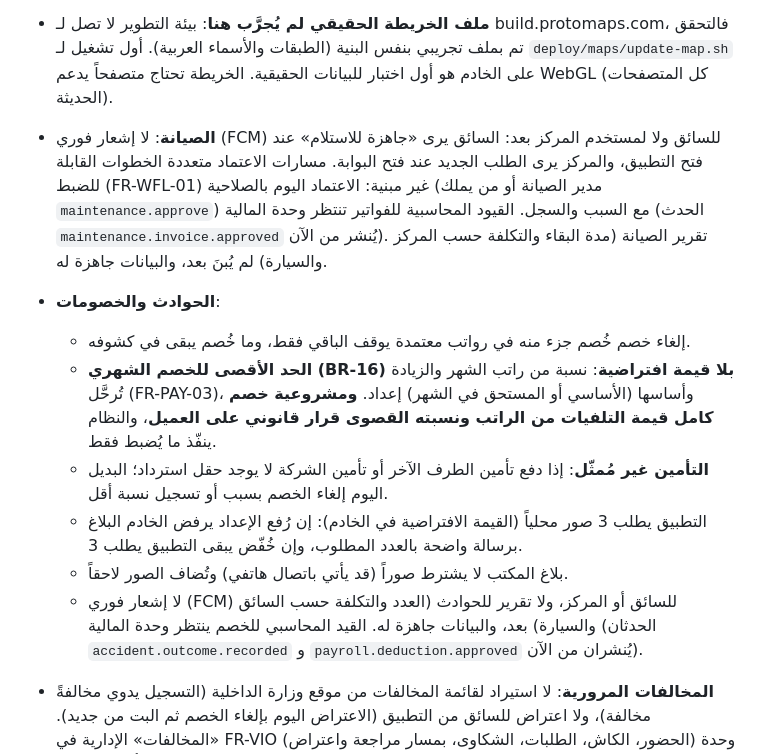
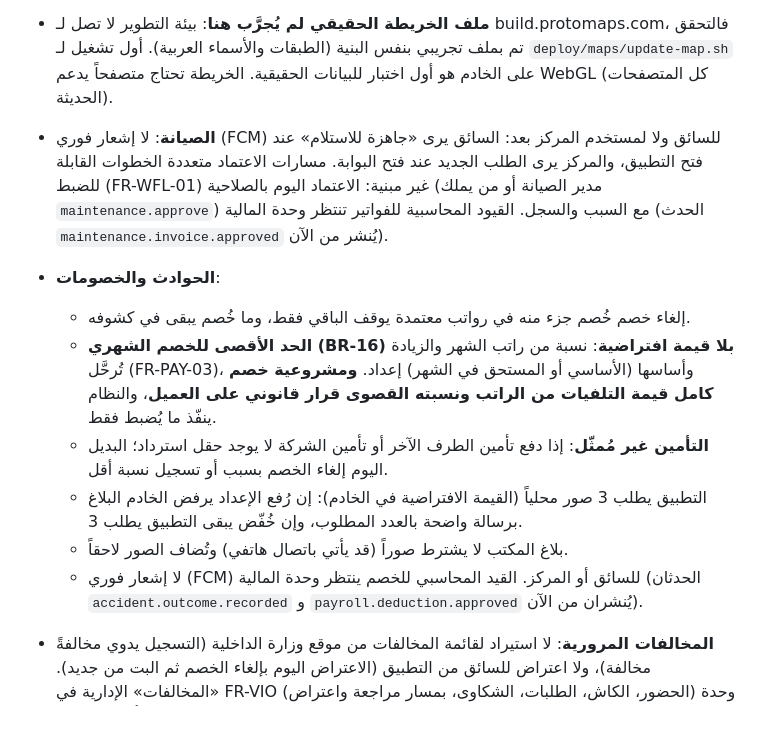
Before and after one commit to ammarnabileg/fleet, a Markdown page: README.md, the part around the change. GitHub-like rendering; blank space fills up the shorter version.

Commit message:
README: the maintenance and accidents reports are built; drop them from the remaining list
Co-Authored-By: Claude Opus 5.5 <noreply@anthropic.com>
Claude-Session: https://claude.ai/code/session_01FvTvKHo4b9StUPvcgHgJbT

```diff
--- a/README.md
+++ b/README.md
@@ -272,14 +272,14 @@ uvicorn app.main:create_app --factory --reload      # التوثيق: http://loc
 
 - **اختبارات الواجهة الآلية** غير موجودة في CI: التحقق تم يدوياً بـ Playwright على بيانات حقيقية (أعلاه).
 - **ملف الخريطة الحقيقي لم يُجرَّب هنا**: بيئة التطوير لا تصل لـ build.protomaps.com، فالتحقق تم بملف تجريبي بنفس البنية (الطبقات والأسماء العربية). أول تشغيل لـ `deploy/maps/update-map.sh` على الخادم هو أول اختبار للبيانات الحقيقية. الخريطة تحتاج متصفحاً يدعم WebGL (كل المتصفحات الحديثة).
-- **الصيانة**: لا إشعار فوري (FCM) للسائق ولا لمستخدم المركز بعد: السائق يرى «جاهزة للاستلام» عند فتح التطبيق، والمركز يرى الطلب الجديد عند فتح البوابة. مسارات الاعتماد متعددة الخطوات القابلة للضبط (FR-WFL-01) غير مبنية: الاعتماد اليوم بالصلاحية (مدير الصيانة أو من يملك `maintenance.approve`) مع السبب والسجل. القيود المحاسبية للفواتير تنتظر وحدة المالية (الحدث `maintenance.invoice.approved` يُنشر من الآن). تقرير الصيانة (مدة البقاء والتكلفة حسب المركز والسيارة) لم يُبنَ بعد، والبيانات جاهزة له.
+- **الصيانة**: لا إشعار فوري (FCM) للسائق ولا لمستخدم المركز بعد: السائق يرى «جاهزة للاستلام» عند فتح التطبيق، والمركز يرى الطلب الجديد عند فتح البوابة. مسارات الاعتماد متعددة الخطوات القابلة للضبط (FR-WFL-01) غير مبنية: الاعتماد اليوم بالصلاحية (مدير الصيانة أو من يملك `maintenance.approve`) مع السبب والسجل. القيود المحاسبية للفواتير تنتظر وحدة المالية (الحدث `maintenance.invoice.approved` يُنشر من الآن).
 - **الحوادث والخصومات**:
   - إلغاء خصم خُصم جزء منه في رواتب معتمدة يوقف الباقي فقط، وما خُصم يبقى في كشوفه.
   - **الحد الأقصى للخصم الشهري (BR-16) بلا قيمة افتراضية**: نسبة من راتب الشهر والزيادة تُرحَّل (FR-PAY-03)، وأساسها (الأساسي أو المستحق في الشهر) إعداد. **ومشروعية خصم كامل قيمة التلفيات من الراتب ونسبته القصوى قرار قانوني على العميل**، والنظام ينفّذ ما يُضبط فقط.
   - **التأمين غير مُمثّل**: إذا دفع تأمين الطرف الآخر أو تأمين الشركة لا يوجد حقل استرداد؛ البديل اليوم إلغاء الخصم بسبب أو تسجيل نسبة أقل.
   - التطبيق يطلب 3 صور محلياً (القيمة الافتراضية في الخادم): إن رُفع الإعداد يرفض الخادم البلاغ برسالة واضحة بالعدد المطلوب، وإن خُفّض يبقى التطبيق يطلب 3.
   - بلاغ المكتب لا يشترط صوراً (قد يأتي باتصال هاتفي) وتُضاف الصور لاحقاً.
-  - لا إشعار فوري (FCM) للسائق أو المركز، ولا تقرير للحوادث (العدد والتكلفة حسب السائق والسيارة) بعد، والبيانات جاهزة له. القيد المحاسبي للخصم ينتظر وحدة المالية (الحدثان `accident.outcome.recorded` و `payroll.deduction.approved` يُنشران من الآن).
+  - لا إشعار فوري (FCM) للسائق أو المركز. القيد المحاسبي للخصم ينتظر وحدة المالية (الحدثان `accident.outcome.recorded` و `payroll.deduction.approved` يُنشران من الآن).
 - **المخالفات المرورية**: لا استيراد لقائمة المخالفات من موقع وزارة الداخلية (التسجيل يدوي مخالفةً مخالفة)، ولا اعتراض للسائق من التطبيق (الاعتراض اليوم بإلغاء الخصم ثم البت من جديد). «المخالفات» الإدارية في FR-VIO (الحضور، الكاش، الطلبات، الشكاوى، بمسار مراجعة واعتراض) وحدة أخرى لم تُبنَ.
 - الواجهة **بالعربية فقط** حالياً (النصوص في الكود)، بينما الأسماء ورسائل الخادم والتنبيهات متعددة اللغات من الكتالوج.
 - لوحة التحكم بلا رسم الأيام السبعة الذي كان في القالب: لا يوجد API تجميع يومي بعد.
```
